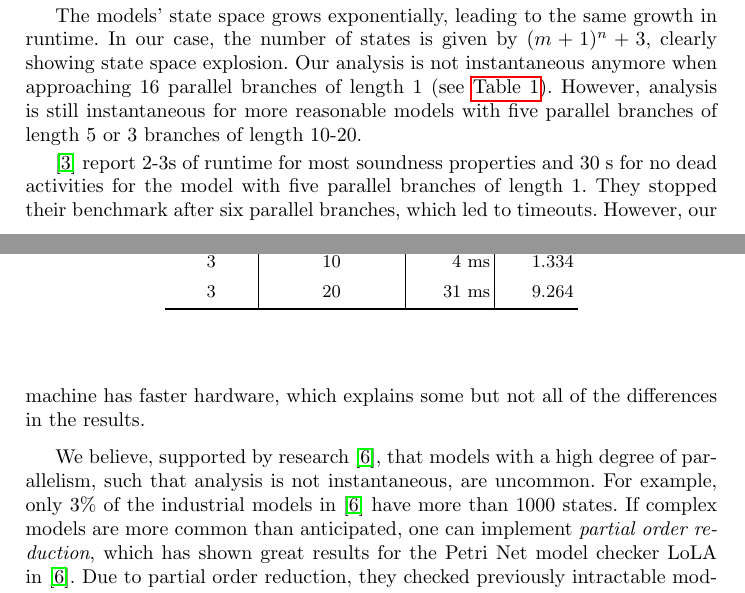
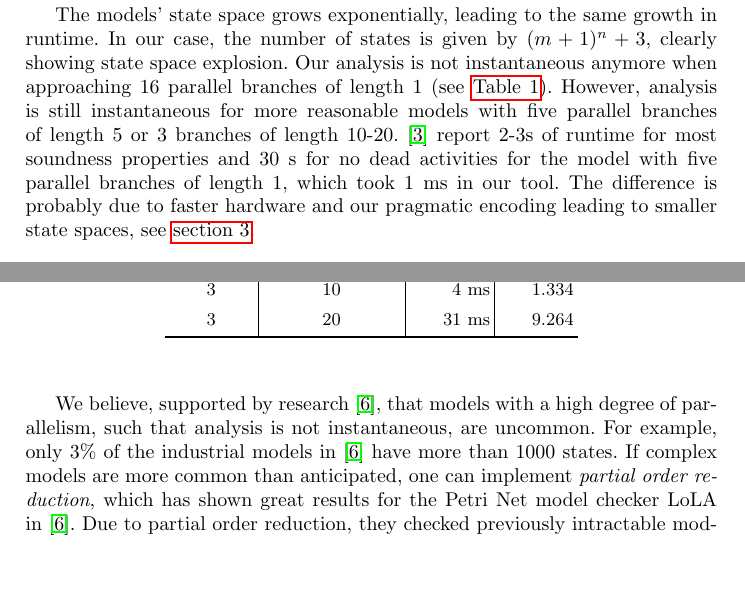
Before and after one commit to timKraeuter/BPM-2024-Extended, a LaTeX thesis (main.tex): two parts of pages 4 and 5 of 16, joined at a grey line, cut so that both start at the same text, the shorter picture padded with empty space. Compiled offline with pdfLaTeX.

Commit message:
Performance remarks

```diff
--- a/main.tex
+++ b/main.tex
@@ -220,10 +220,8 @@ The models' state space grows exponentially, leading to the same growth in runti
 In our case, the number of states is given by $(m+1)^n + 3$, clearly showing state space explosion.
 Our analysis is not instantaneous anymore when approaching 16 parallel branches of length 1 (see \autoref{tab:parallel-branches-benchmark}).
 However, analysis is still instantaneous for more reasonable models with five parallel branches of length 5 or 3 branches of length 10-20.
-
-\cite{corradiniFormalApproachAnalysis2021} report 2-3s of runtime for most soundness properties and 30 s for no dead activities for the model with five parallel branches of length 1.
-They stopped their benchmark after six parallel branches, which led to timeouts.
-However, our machine has faster hardware, which explains some but not all of the differences in the results.
+\cite{corradiniFormalApproachAnalysis2021} report 2-3s of runtime for most soundness properties and 30 s for no dead activities for the model with five parallel branches of length 1, which took 1 ms in our tool.
+The difference is probably due to faster hardware and our pragmatic encoding leading to smaller state spaces, see \autoref{sec:impl}.
 % https://cpu.userbenchmark.com/Compare/Intel-Core-i7-6700HQ-vs-AMD-Ryzen-7-7700X/m34954vs4131
 
 % Comparison to BProve
```
